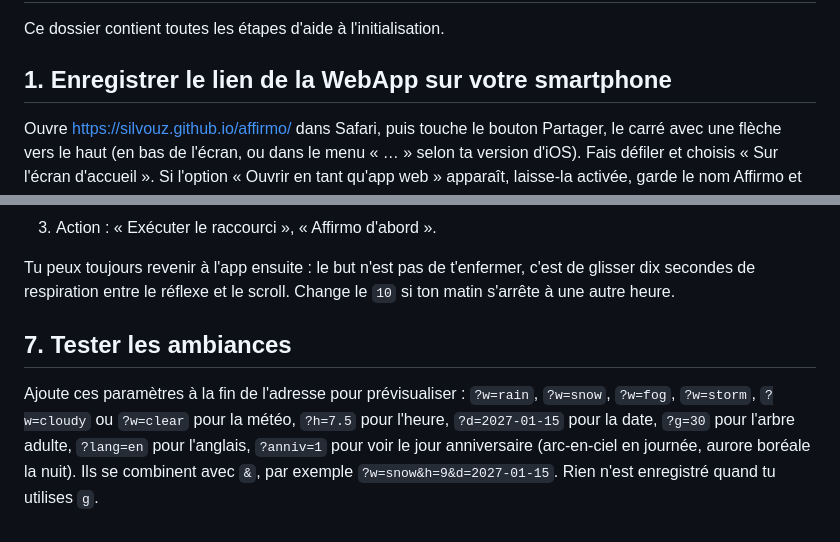
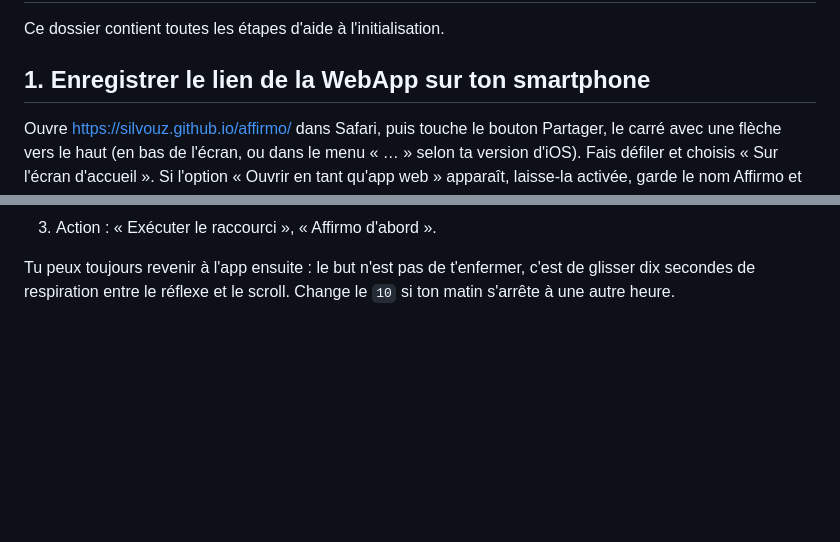
Before and after one commit to Silvouz/affirmo, a Markdown page: GUIDE.md, 2 parts joined by grey strips. Drawn GitHub-style; blank space fills up the shorter version.

```diff
--- a/GUIDE.md
+++ b/GUIDE.md
@@ -2,7 +2,7 @@
 
 Ce dossier contient toutes les étapes d'aide à l'initialisation.
 
-## 1. Enregistrer le lien de la WebApp sur votre smartphone
+## 1. Enregistrer le lien de la WebApp sur ton smartphone
 
 Ouvre https://silvouz.github.io/affirmo/ dans Safari, puis touche le bouton Partager, le carré avec une flèche vers le haut (en bas de l'écran, ou dans le menu « … » selon ta version d'iOS). Fais défiler et choisis « Sur l'écran d'accueil ». Si l'option « Ouvrir en tant qu'app web » apparaît, laisse-la activée, garde le nom Affirmo et touche « Ajouter ». L'icône du lever de soleil arrive alors sur ton écran d'accueil, et Affirmo s'ouvre en plein écran, sans barre de navigateur.
 
@@ -69,7 +69,3 @@ Puis l'automatisation :
 3. Action : « Exécuter le raccourci », « Affirmo d'abord ».
 
 Tu peux toujours revenir à l'app ensuite : le but n'est pas de t'enfermer, c'est de glisser dix secondes de respiration entre le réflexe et le scroll. Change le `10` si ton matin s'arrête à une autre heure.
-
-## 7. Tester les ambiances
-
-Ajoute ces paramètres à la fin de l'adresse pour prévisualiser : `?w=rain`, `?w=snow`, `?w=fog`, `?w=storm`, `?w=cloudy` ou `?w=clear` pour la météo, `?h=7.5` pour l'heure, `?d=2027-01-15` pour la date, `?g=30` pour l'arbre adulte, `?lang=en` pour l'anglais, `?anniv=1` pour voir le jour anniversaire (arc-en-ciel en journée, aurore boréale la nuit). Ils se combinent avec `&`, par exemple `?w=snow&h=9&d=2027-01-15`. Rien n'est enregistré quand tu utilises `g`.
```
